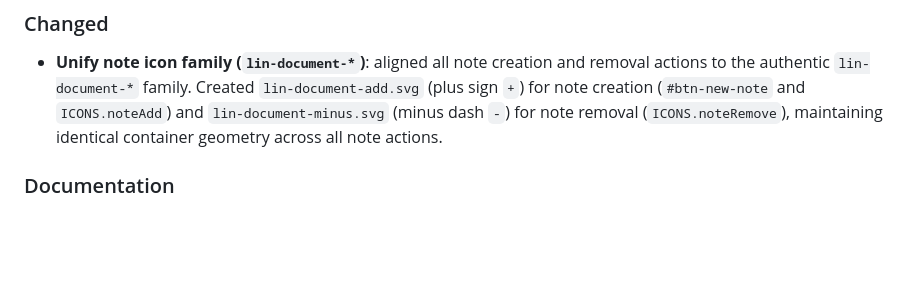
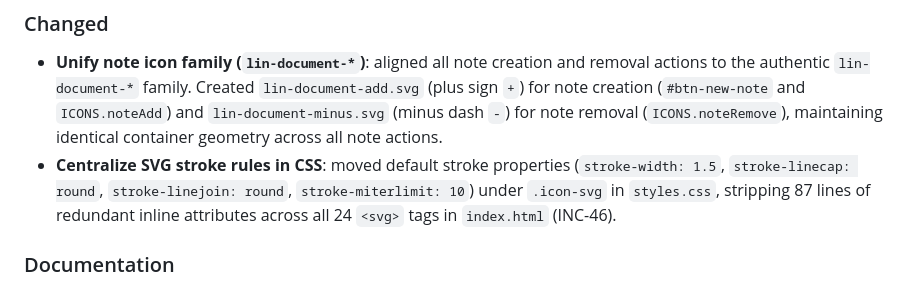
Before and after one commit to Arelius-D/LucID, a Markdown page: CHANGELOG.md, the part around the change. Drawn GitHub-style; blank space fills up the shorter version.

Commit message:
docs(changelog): document SVG stroke centralization and HTML attribute cleanup (INC-46)

```diff
--- a/CHANGELOG.md
+++ b/CHANGELOG.md
@@ -14,6 +14,7 @@ The format is based on Keep a Changelog, and this project adheres to Semantic Ve
 
 ### Changed
 - **Unify note icon family (`lin-document-*`)**: aligned all note creation and removal actions to the authentic `lin-document-*` family. Created `lin-document-add.svg` (plus sign `+`) for note creation (`#btn-new-note` and `ICONS.noteAdd`) and `lin-document-minus.svg` (minus dash `-`) for note removal (`ICONS.noteRemove`), maintaining identical container geometry across all note actions.
+- **Centralize SVG stroke rules in CSS**: moved default stroke properties (`stroke-width: 1.5`, `stroke-linecap: round`, `stroke-linejoin: round`, `stroke-miterlimit: 10`) under `.icon-svg` in `styles.css`, stripping 87 lines of redundant inline attributes across all 24 `<svg>` tags in `index.html` (INC-46).
 
 ### Documentation
 - **Align README features and release milestones with v2.7.0**: updated `README.md` to reflect all features introduced in releases `v2.1.0` through `v2.7.0` (8 OKLCH themes, full-text body search, print to PDF, focus mode, trash can recovery, tag library picker, note pinning, code block copy button, and E2EE posture report badge) and updated release milestones.
```
